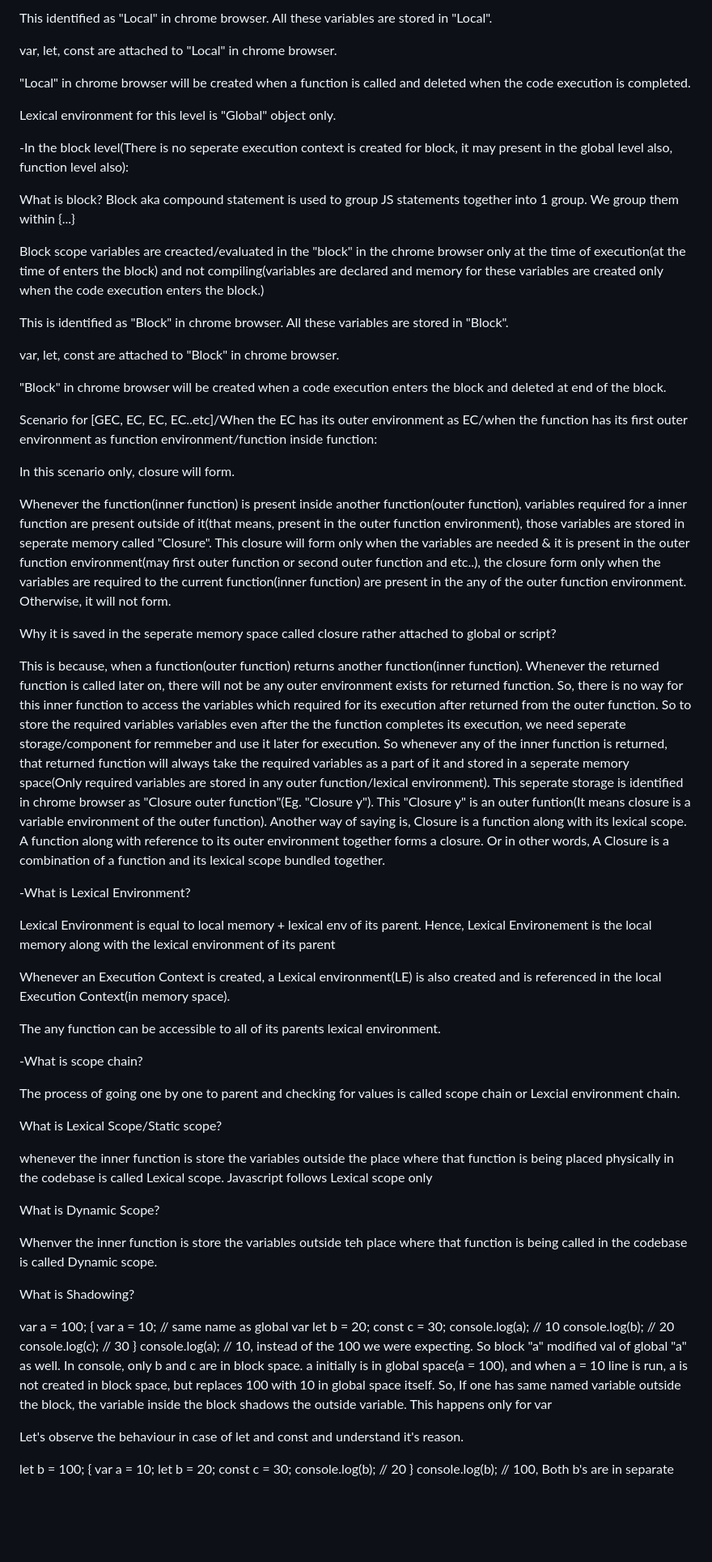
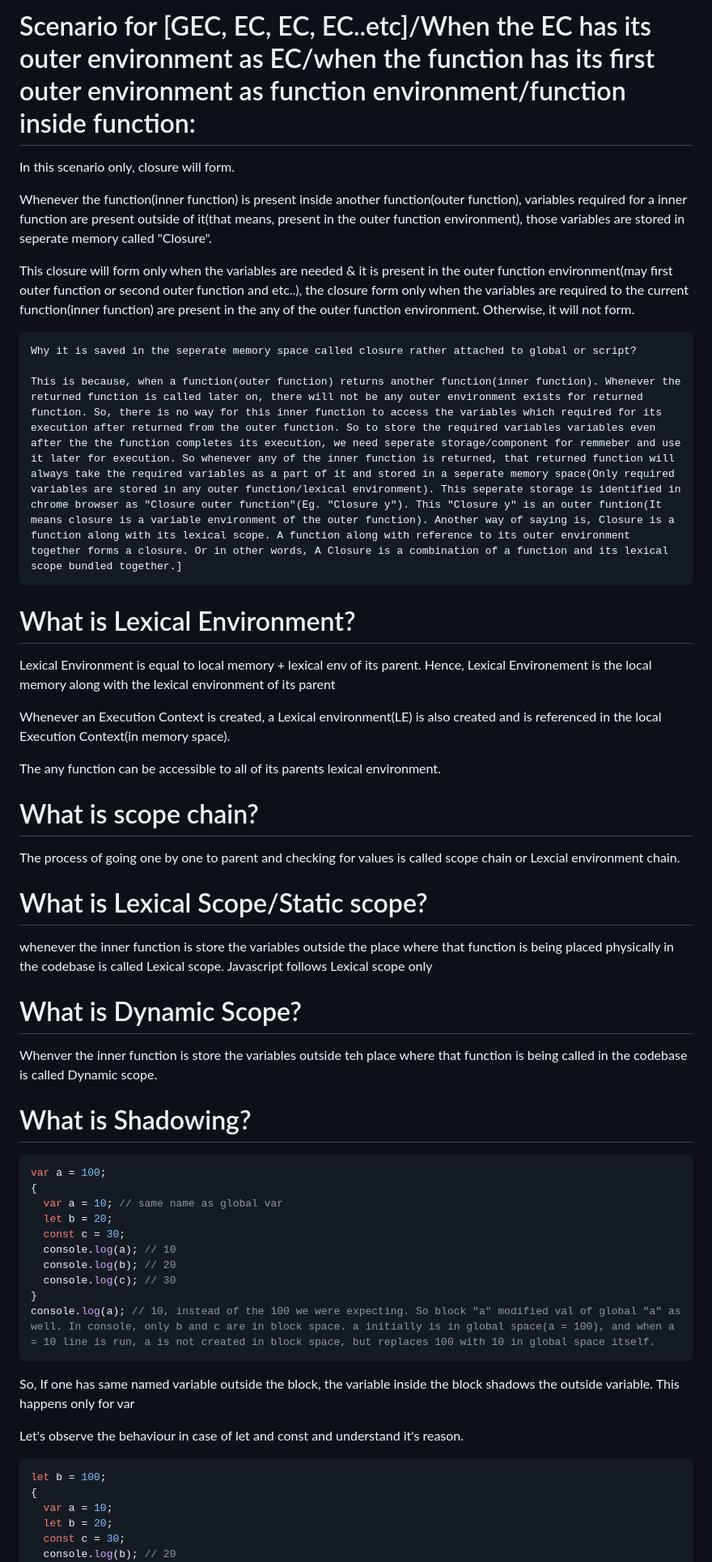
Before and after one commit to dev-rsiva/Javascript-Interview-Questions, a Markdown page: JS Concepts/hoisting/README.md, the part around the change printed below. Shown: that part at 81% size. Rendered like a GitHub page; blank space fills up the shorter version.

````diff
--- a/JS Concepts/hoisting/README.md
+++ b/JS Concepts/hoisting/README.md
@@ -139,36 +179,16 @@ Whenever the function is called, function execution context is created, when the
-This identified as "Local" in chrome browser. All these variables are stored in "Local".
-
-var, let, const are attached to "Local" in chrome browser.
-
-"Local" in chrome browser will be created when a function is called and deleted when the code execution is completed.
-
-Lexical environment for this level is "Global" object only.
-
--In the block level(There is no seperate execution context is created for block, it may present in the global level also, function level also):
-
-What is block?
-Block aka compound statement is used to group JS statements together into 1 group. We group them within {...}
-
-Block scope variables are creacted/evaluated in the "block" in the chrome browser only at the time of execution(at the time of enters the block) and not compiling(variables are declared and memory for these variables are created only when the code execution enters the block.)
-
-This is identified as "Block" in chrome browser. All these variables are stored in "Block".
-
-var, let, const are attached to "Block" in chrome browser.
-
-"Block" in chrome browser will be created when a code execution enters the block and deleted at end of the block.
-
-Scenario for [GEC, EC, EC, EC..etc]/When the EC has its outer environment as EC/when the function has its first outer
-environment as function environment/function inside function:
+# Scenario for [GEC, EC, EC, EC..etc]/When the EC has its outer environment as EC/when the function has its first outer environment as function environment/function inside function:
 
 In this scenario only, closure will form.
 
-Whenever the function(inner function) is present inside another function(outer function), variables required for a inner function are present outside of it(that means, present in the outer function environment), those variables are stored in seperate memory called "Closure". This closure will form only when the variables are needed & it is present in the outer function environment(may first outer function or second outer function and etc..), the closure form only when the variables are required to the current function(inner function) are present in the any of the outer function environment. Otherwise, it will not form.
+Whenever the function(inner function) is present inside another function(outer function), variables required for a inner function are present outside of it(that means, present in the outer function environment), those variables are stored in seperate memory called "Closure".
 
-Why it is saved in the seperate memory space called closure rather attached to global or script?
+This closure will form only when the variables are needed & it is present in the outer function environment(may first outer function or second outer function and etc..), the closure form only when the variables are required to the current function(inner function) are present in the any of the outer function environment. Otherwise, it will not form.
 
-This is because, when a function(outer function) returns another function(inner function). Whenever the returned function is called later on, there will not be any outer environment exists for returned function. So, there is no way for this inner function to access the variables which required for its execution after returned from the outer function. So to store the required variables variables even after the the function completes its execution, we need seperate storage/component for remmeber and use it later for execution. So whenever any of the inner function is returned, that returned function will always take the required variables as a part of it and stored in a seperate memory space(Only required variables are stored in any outer function/lexical environment). This seperate storage is identified in chrome browser as "Closure outer function"(Eg. "Closure y"). This "Closure y" is an outer funtion(It means closure is a variable environment of the outer function). Another way of saying is, Closure is a function along with its lexical scope. A function along with reference to its outer environment together forms a closure. Or in other words, A Closure is a combination of a function and its lexical scope bundled together.
+    Why it is saved in the seperate memory space called closure rather attached to global or script?
 
--What is Lexical Environment?
+    This is because, when a function(outer function) returns another function(inner function). Whenever the returned function is called later on, there will not be any outer environment exists for returned function. So, there is no way for this inner function to access the variables which required for its execution after returned from the outer function. So to store the required variables variables even after the the function completes its execution, we need seperate storage/component for remmeber and use it later for execution. So whenever any of the inner function is returned, that returned function will always take the required variables as a part of it and stored in a seperate memory space(Only required variables are stored in any outer function/lexical environment). This seperate storage is identified in chrome browser as "Closure outer function"(Eg. "Closure y"). This "Closure y" is an outer funtion(It means closure is a variable environment of the outer function). Another way of saying is, Closure is a function along with its lexical scope. A function along with reference to its outer environment together forms a closure. Or in other words, A Closure is a combination of a function and its lexical scope bundled together.]
+
+# What is Lexical Environment?
 
 Lexical Environment is equal to local memory + lexical env of its parent. Hence, Lexical Environement is the local memory along with the lexical environment of its parent
 
@@ -176,39 +196,43 @@ Whenever an Execution Context is created, a Lexical environment(LE) is also crea
 
 The any function can be accessible to all of its parents lexical environment.
 
--What is scope chain?
+# What is scope chain?
 
 The process of going one by one to parent and checking for values is called scope chain or Lexcial environment chain.
 
-What is Lexical Scope/Static scope?
+# What is Lexical Scope/Static scope?
 
 whenever the inner function is store the variables outside the place where that function is being placed physically in the codebase is called Lexical scope. Javascript follows Lexical scope only
 
-What is Dynamic Scope?
+# What is Dynamic Scope?
 
 Whenver the inner function is store the variables outside teh place where that function is being called in the codebase is called Dynamic scope.
 
-What is Shadowing?
+# What is Shadowing?
 
+```javascript
 var a = 100;
 {
-var a = 10; // same name as global var
-let b = 20;
-const c = 30;
-console.log(a); // 10
-console.log(b); // 20
-console.log(c); // 30
+  var a = 10; // same name as global var
+  let b = 20;
+  const c = 30;
+  console.log(a); // 10
+  console.log(b); // 20
+  console.log(c); // 30
 }
 console.log(a); // 10, instead of the 100 we were expecting. So block "a" modified val of global "a" as well. In console, only b and c are in block space. a initially is in global space(a = 100), and when a = 10 line is run, a is not created in block space, but replaces 100 with 10 in global space itself.
+```
+
 So, If one has same named variable outside the block, the variable inside the block shadows the outside variable. This happens only for var
 
 Let's observe the behaviour in case of let and const and understand it's reason.
 
+```javascript
 let b = 100;
 {
-var a = 10;
-let b = 20;
-const c = 30;
-console.log(b); // 20
+  var a = 10;
+  let b = 20;
+  const c = 30;
+  console.log(b); // 20
 }
 console.log(b); // 100, Both b's are in separate spaces (one in Block(20) and one in Script(another arbitrary mem space)(100)). Same is also true for _const_ declarations.
````
Also changed, not shown: other parts of JS Concepts/hoisting/README.md (+156 -98 lines).
